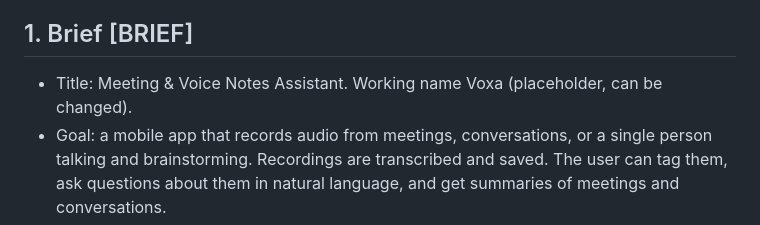
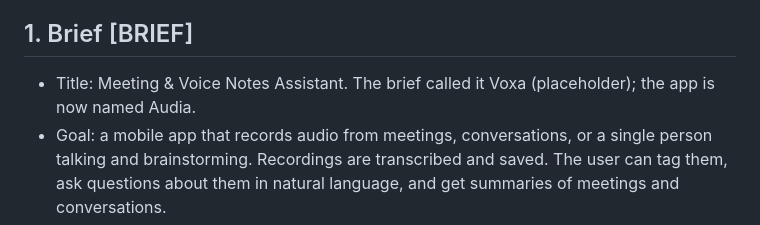
Before and after one commit to yassinebrahem2/voice-notes-assistant, a Markdown page: project_knowledge.md, the part around the change. GitHub-like rendering.

Commit message:
docs: name the app Audia in the project knowledge brief

```diff
--- a/project_knowledge.md
+++ b/project_knowledge.md
@@ -5,7 +5,7 @@ Sources: [BRIEF] the brief (`project_context.md`). [USER] stated by the user. [A
 Anything not listed here is unknown.
 
 ## 1. Brief [BRIEF]
-- Title: Meeting & Voice Notes Assistant. Working name Voxa (placeholder, can be changed).
+- Title: Meeting & Voice Notes Assistant. The brief called it Voxa (placeholder); the app is now named Audia.
 - Goal: a mobile app that records audio from meetings, conversations, or a single person talking and brainstorming. Recordings are transcribed and saved. The user can tag them, ask questions about them in natural language, and get summaries of meetings and conversations.
 - Problem: spoken information (decisions, ideas, action items) gets lost because recordings are rarely re-listened to and transcripts are unorganized. The app makes that audio searchable and queryable.
 - Deadline: Tuesday 2026-10-20, a demo to the professor. [USER]
```
